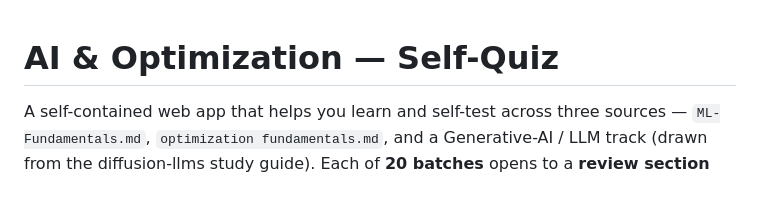
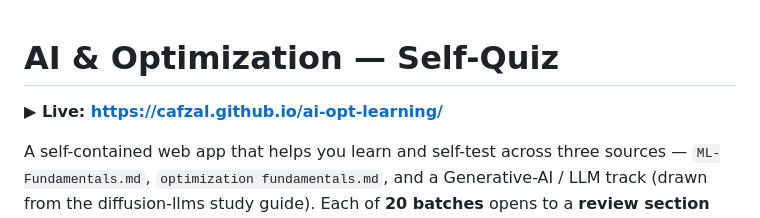
Before and after one commit to cafzal/ai-opt-learning, a Markdown page: README.md, the part around the change. Rendered like a GitHub page; blank space fills up the shorter version.

Commit message:
Add live URL to README
Co-Authored-By: Claude Opus 4.8 <noreply@anthropic.com>

```diff
--- a/README.md
+++ b/README.md
@@ -1,4 +1,6 @@
 # AI & Optimization — Self-Quiz
+
+**▶ Live: https://cafzal.github.io/ai-opt-learning/**
 
 A self-contained web app that helps you learn and self-test across three sources —
 `ML-Fundamentals.md`, `optimization fundamentals.md`, and a Generative-AI / LLM track
```
